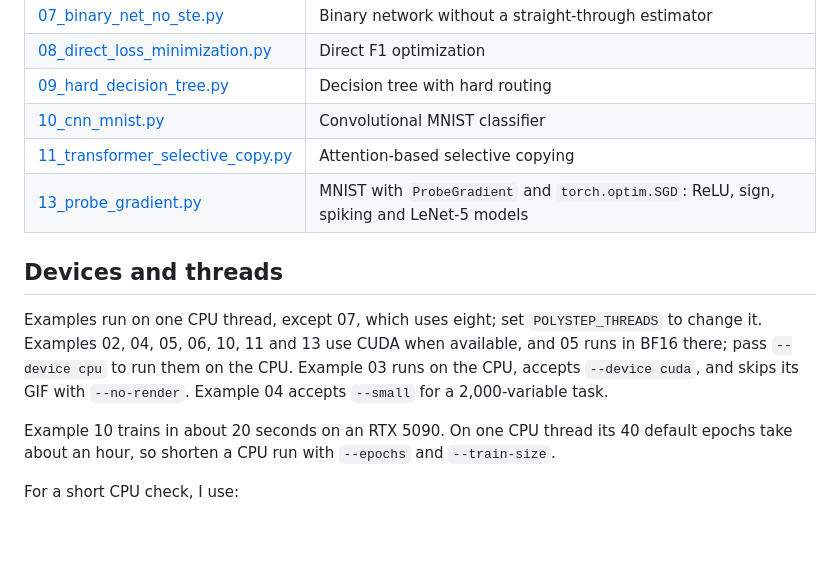
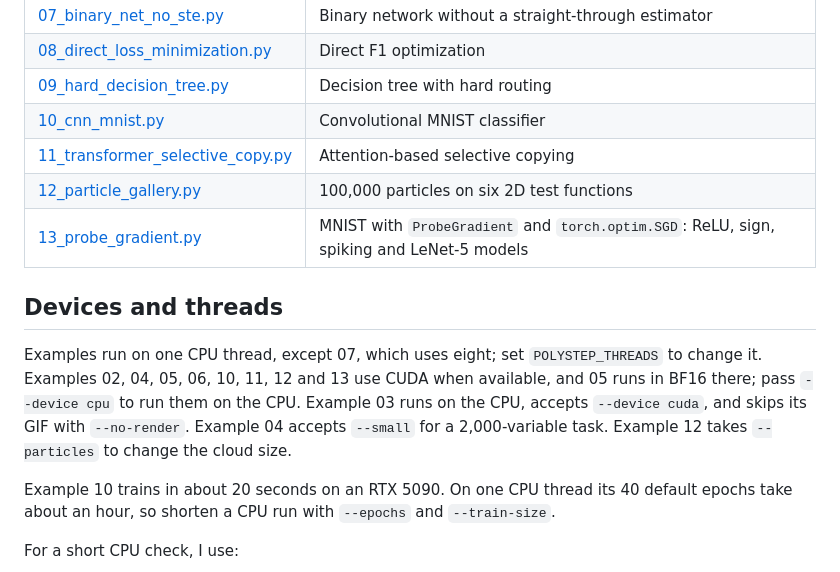
Before and after one commit to anindex/polystep, a Markdown page: examples/README.md, the part around the change. Drawn GitHub-style; blank space fills up the shorter version.

```diff
--- a/examples/README.md
+++ b/examples/README.md
@@ -21,15 +21,17 @@ python examples/01_quickstart_2d.py
 | [09_hard_decision_tree.py](09_hard_decision_tree.py) | Decision tree with hard routing |
 | [10_cnn_mnist.py](10_cnn_mnist.py) | Convolutional MNIST classifier |
 | [11_transformer_selective_copy.py](11_transformer_selective_copy.py) | Attention-based selective copying |
+| [12_particle_gallery.py](12_particle_gallery.py) | 100,000 particles on six 2D test functions |
 | [13_probe_gradient.py](13_probe_gradient.py) | MNIST with `ProbeGradient` and `torch.optim.SGD`: ReLU, sign, spiking and LeNet-5 models |
 
 ## Devices and threads
 
 Examples run on one CPU thread, except 07, which uses eight; set `POLYSTEP_THREADS` to
-change it. Examples 02, 04, 05, 06, 10, 11 and 13 use CUDA when available, and 05 runs in
+change it. Examples 02, 04, 05, 06, 10, 11, 12 and 13 use CUDA when available, and 05 runs in
 BF16 there; pass `--device cpu` to run them on the CPU. Example 03 runs on the CPU,
 accepts `--device cuda`, and skips its GIF with `--no-render`. Example 04 accepts
-`--small` for a 2,000-variable task.
+`--small` for a 2,000-variable task. Example 12 takes `--particles` to change the cloud
+size.
 
 Example 10 trains in about 20 seconds on an RTX 5090. On one CPU thread its 40 default
 epochs take about an hour, so shorten a CPU run with `--epochs` and `--train-size`.
```
Also changed, not shown: README.md (+12 -0 lines), docs/figures/gallery_ackley.gif (added), docs/figures/gallery_himmelblau.gif (added), docs/figures/gallery_levy.gif (added), docs/figures/gallery_rosenbrock.gif (added), 4 other files.
